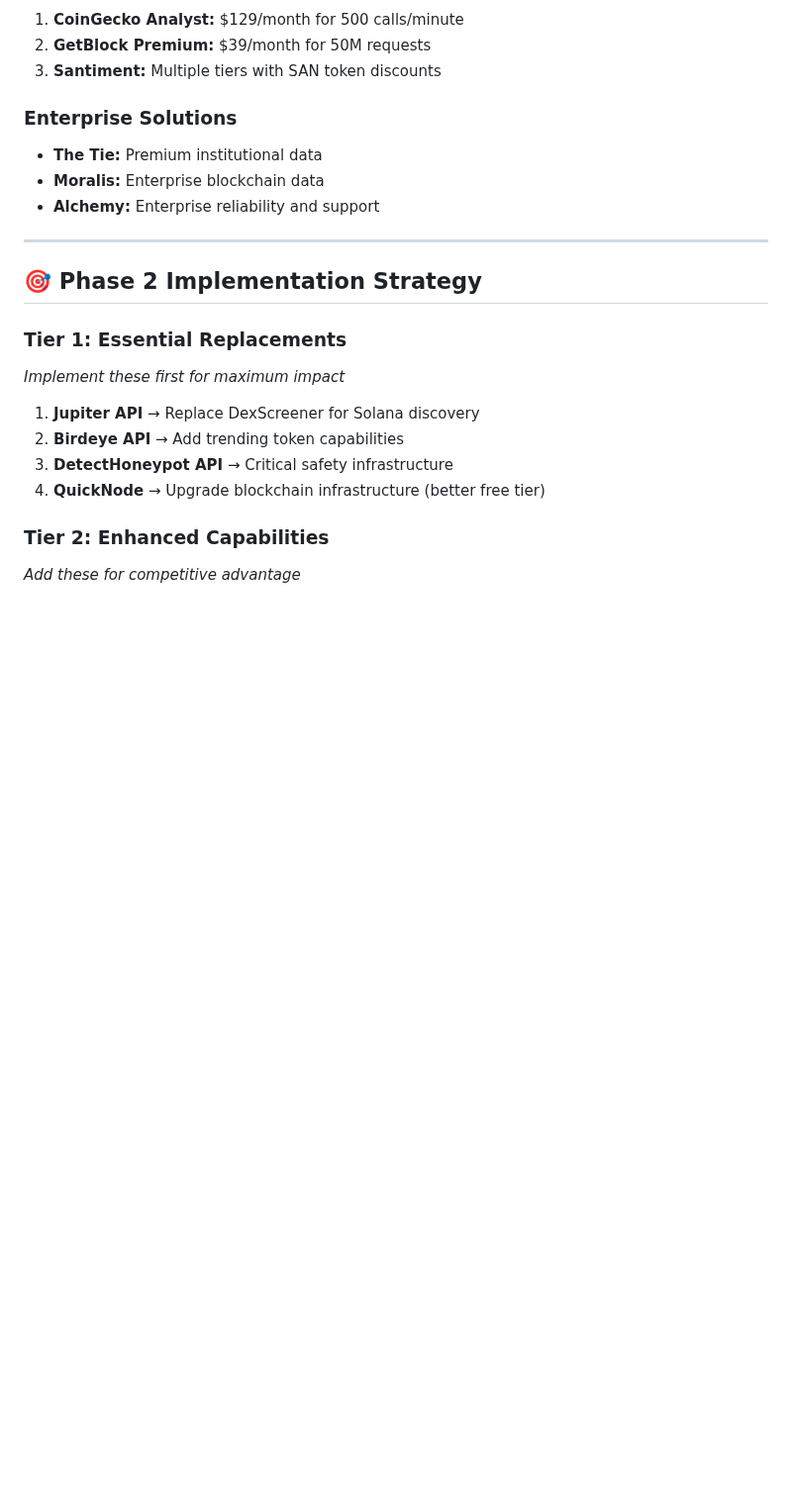
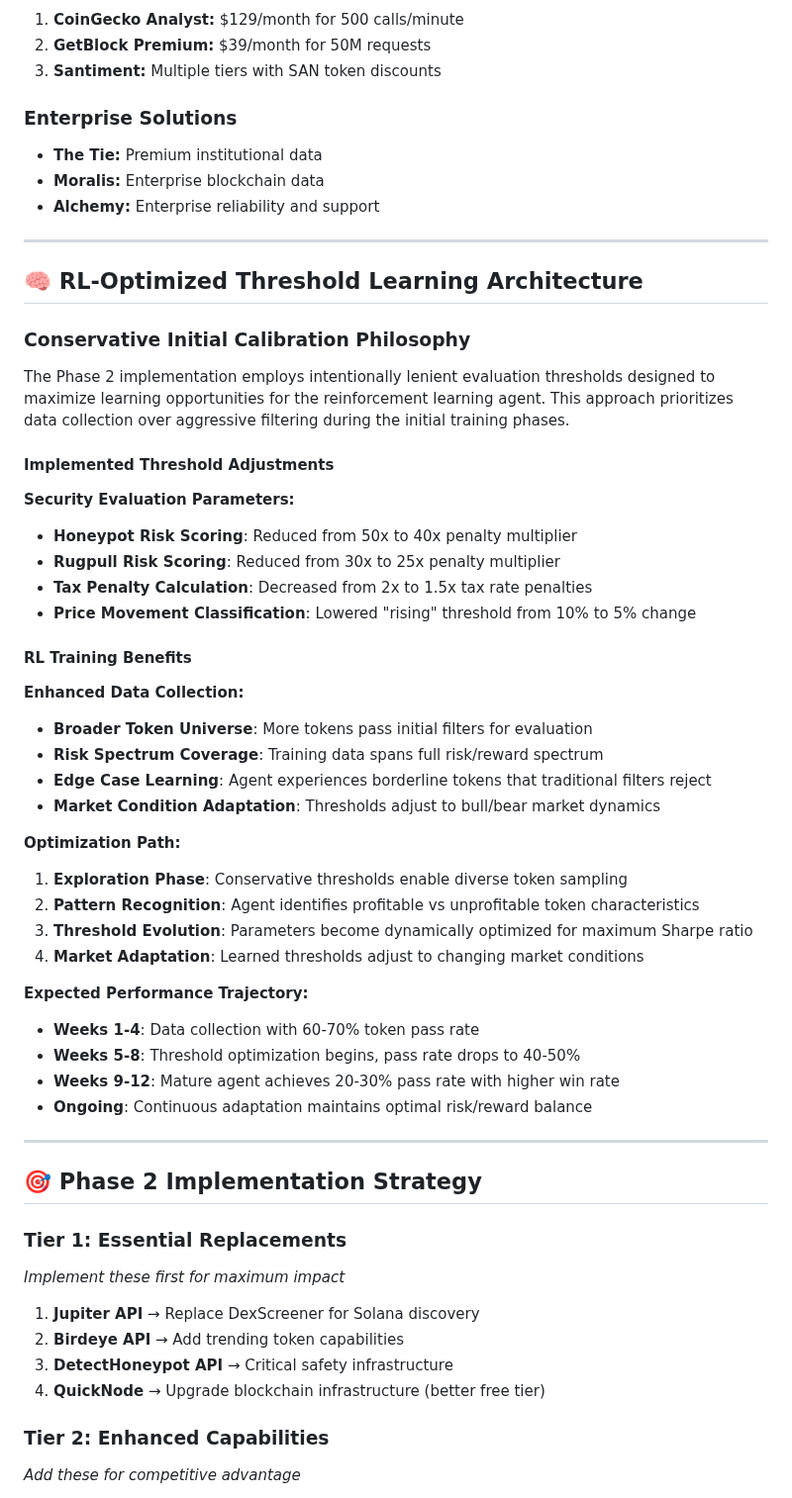
Before and after one commit to daniqan/shyvr-auto, a Markdown page: docs/API_DISCOVERY_PHASE2.md, the part around the change. Shown at 99% size. Drawn GitHub-style; blank space fills up the shorter version.

```diff
--- a/docs/API_DISCOVERY_PHASE2.md
+++ b/docs/API_DISCOVERY_PHASE2.md
@@ -300,6 +300,41 @@ This document evaluates potential APIs for Phase 2 implementation, focusing on m
 
 ---
 
+## 🧠 **RL-Optimized Threshold Learning Architecture**
+
+### **Conservative Initial Calibration Philosophy**
+The Phase 2 implementation employs intentionally lenient evaluation thresholds designed to maximize learning opportunities for the reinforcement learning agent. This approach prioritizes data collection over aggressive filtering during the initial training phases.
+
+#### **Implemented Threshold Adjustments**
+
+**Security Evaluation Parameters:**
+- **Honeypot Risk Scoring**: Reduced from 50x to 40x penalty multiplier
+- **Rugpull Risk Scoring**: Reduced from 30x to 25x penalty multiplier
+- **Tax Penalty Calculation**: Decreased from 2x to 1.5x tax rate penalties
+- **Price Movement Classification**: Lowered "rising" threshold from 10% to 5% change
+
+#### **RL Training Benefits**
+
+**Enhanced Data Collection:**
+- **Broader Token Universe**: More tokens pass initial filters for evaluation
+- **Risk Spectrum Coverage**: Training data spans full risk/reward spectrum
+- **Edge Case Learning**: Agent experiences borderline tokens that traditional filters reject
+- **Market Condition Adaptation**: Thresholds adjust to bull/bear market dynamics
+
+**Optimization Path:**
+1. **Exploration Phase**: Conservative thresholds enable diverse token sampling
+2. **Pattern Recognition**: Agent identifies profitable vs unprofitable token characteristics
+3. **Threshold Evolution**: Parameters become dynamically optimized for maximum Sharpe ratio
+4. **Market Adaptation**: Learned thresholds adjust to changing market conditions
+
+**Expected Performance Trajectory:**
+- **Weeks 1-4**: Data collection with 60-70% token pass rate
+- **Weeks 5-8**: Threshold optimization begins, pass rate drops to 40-50%
+- **Weeks 9-12**: Mature agent achieves 20-30% pass rate with higher win rate
+- **Ongoing**: Continuous adaptation maintains optimal risk/reward balance
+
+---
+
 ## 🎯 Phase 2 Implementation Strategy
 
 ### **Tier 1: Essential Replacements**
```
Also changed, not shown: docs/CLAUDE.md (+25 -0 lines), docs/PROGRESS.md (+31 -8 lines).
